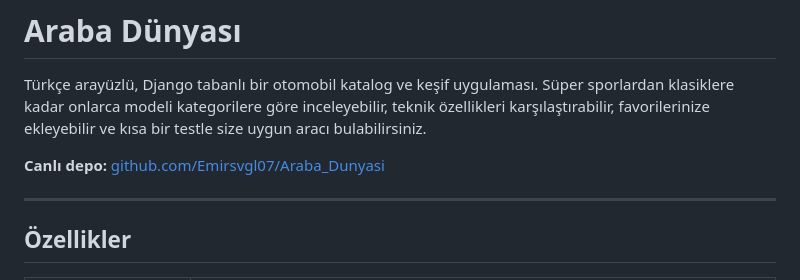
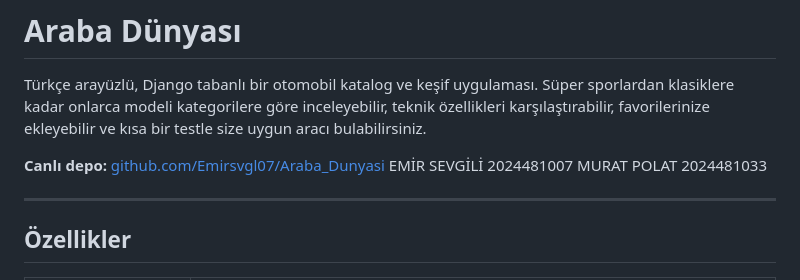
Before and after one commit to Emirsvgl07/Araba_Dunyasi, a Markdown page: README.md, the part around the change. GitHub-like rendering.

```diff
--- a/README.md
+++ b/README.md
@@ -3,6 +3,8 @@
 Türkçe arayüzlü, Django tabanlı bir otomobil katalog ve keşif uygulaması. Süper sporlardan klasiklere kadar onlarca modeli kategorilere göre inceleyebilir, teknik özellikleri karşılaştırabilir, favorilerinize ekleyebilir ve kısa bir testle size uygun aracı bulabilirsiniz.
 
 **Canlı depo:** [github.com/Emirsvgl07/Araba_Dunyasi](https://github.com/Emirsvgl07/Araba_Dunyasi)
+EMİR SEVGİLİ 2024481007
+MURAT POLAT 2024481033
 
 ---
 
```
